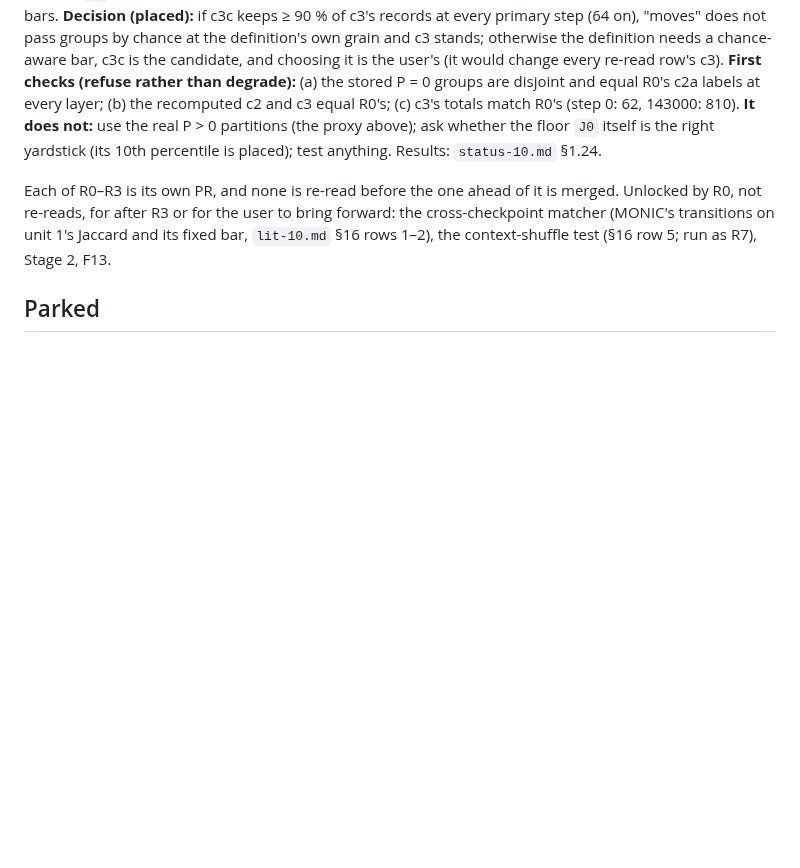
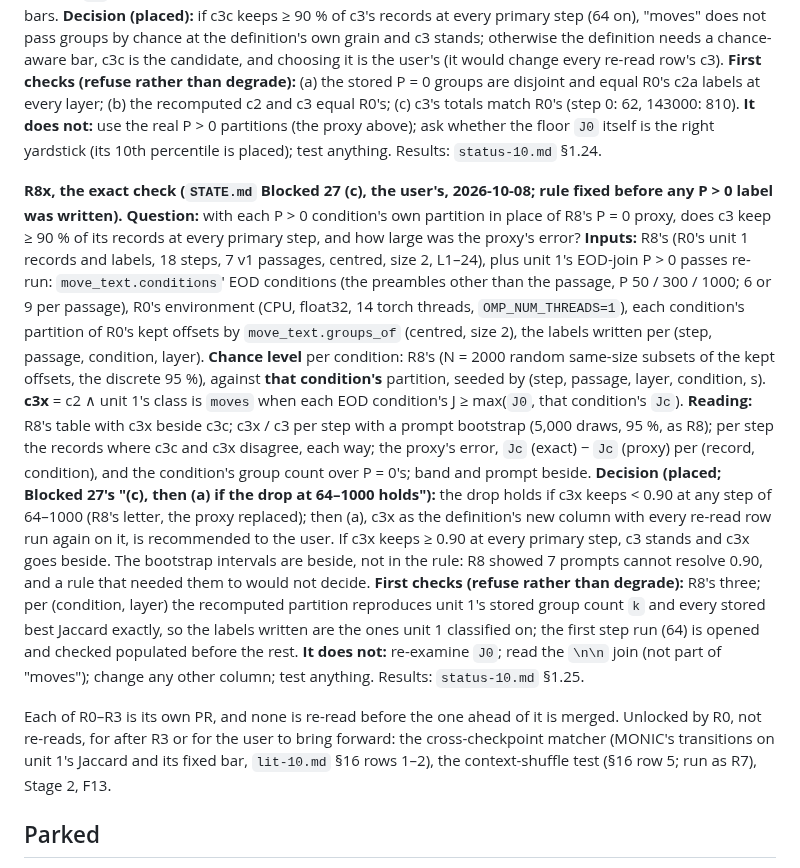
Before and after one commit to ZachData/MetastableStateAnalysis, a Markdown page: p10_cluster_function/design-10.md, the part around the change. Rendered like a GitHub page; blank space fills up the shorter version.

Commit message:
R8x rule (Blocked 27 (c), the exact check): fixed before any P > 0 label is written
Co-Authored-By: Claude Opus 5.5 <noreply@anthropic.com>
Claude-Session: https://claude.ai/code/session_01GYyFsMpc8YREfpnQBCBuqZ

```diff
--- a/p10_cluster_function/design-10.md
+++ b/p10_cluster_function/design-10.md
@@ -418,6 +418,32 @@ R0's; (c) c3's totals match R0's (step 0: 62, 143000: 810). **It does not:** use
 partitions (the proxy above); ask whether the floor `J0` itself is the right yardstick (its 10th
 percentile is placed); test anything. Results: `status-10.md` §1.24.
 
+**R8x, the exact check (`STATE.md` Blocked 27 (c), the user's, 2026-10-08; rule fixed before
+any P > 0 label was written).** **Question:** with each P > 0 condition's own partition in place
+of R8's P = 0 proxy, does c3 keep ≥ 90 % of its records at every primary step, and how large was
+the proxy's error? **Inputs:** R8's (R0's unit 1 records and labels, 18 steps, 7 v1 passages,
+centred, size 2, L1–24), plus unit 1's EOD-join P > 0 passes re-run: `move_text.conditions`'
+EOD conditions (the preambles other than the passage, P 50 / 300 / 1000; 6 or 9 per passage),
+R0's environment (CPU, float32, 14 torch threads, `OMP_NUM_THREADS=1`), each condition's
+partition of R0's kept offsets by `move_text.groups_of` (centred, size 2), the labels written
+per (step, passage, condition, layer). **Chance level** per condition: R8's (N = 2000 random
+same-size subsets of the kept offsets, the discrete 95 %), against **that condition's** partition,
+seeded by (step, passage, layer, condition, s). **c3x** = c2 ∧ unit 1's class is `moves` when each
+EOD condition's J ≥ max(`J0`, that condition's `Jc`). **Reading:** R8's table with c3x beside
+c3c; c3x / c3 per step with a prompt bootstrap (5,000 draws, 95 %, as R8); per step the records
+where c3c and c3x disagree, each way; the proxy's error, `Jc` (exact) − `Jc` (proxy) per (record,
+condition), and the condition's group count over P = 0's; band and prompt beside. **Decision
+(placed; Blocked 27's "(c), then (a) if the drop at 64–1000 holds"):** the drop holds if c3x keeps
+< 0.90 at any step of 64–1000 (R8's letter, the proxy replaced); then (a), c3x as the definition's
+new column with every re-read row run again on it, is recommended to the user. If c3x keeps ≥ 0.90
+at every primary step, c3 stands and c3x goes beside. The bootstrap intervals are beside, not in
+the rule: R8 showed 7 prompts cannot resolve 0.90, and a rule that needed them to would not
+decide. **First checks (refuse rather than degrade):** R8's three; per (condition, layer) the
+recomputed partition reproduces unit 1's stored group count `k` and every stored best Jaccard
+exactly, so the labels written are the ones unit 1 classified on; the first step run (64) is
+opened and checked populated before the rest. **It does not:** re-examine `J0`; read the `\n\n`
+join (not part of "moves"); change any other column; test anything. Results: `status-10.md` §1.25.
+
 Each of R0–R3 is its own PR, and none is re-read before the one ahead of it is merged. Unlocked
 by R0, not re-reads, for after R3 or for the user to bring forward: the cross-checkpoint
 matcher (MONIC's transitions on unit 1's Jaccard and its fixed bar, `lit-10.md` §16 rows 1–2),
```
